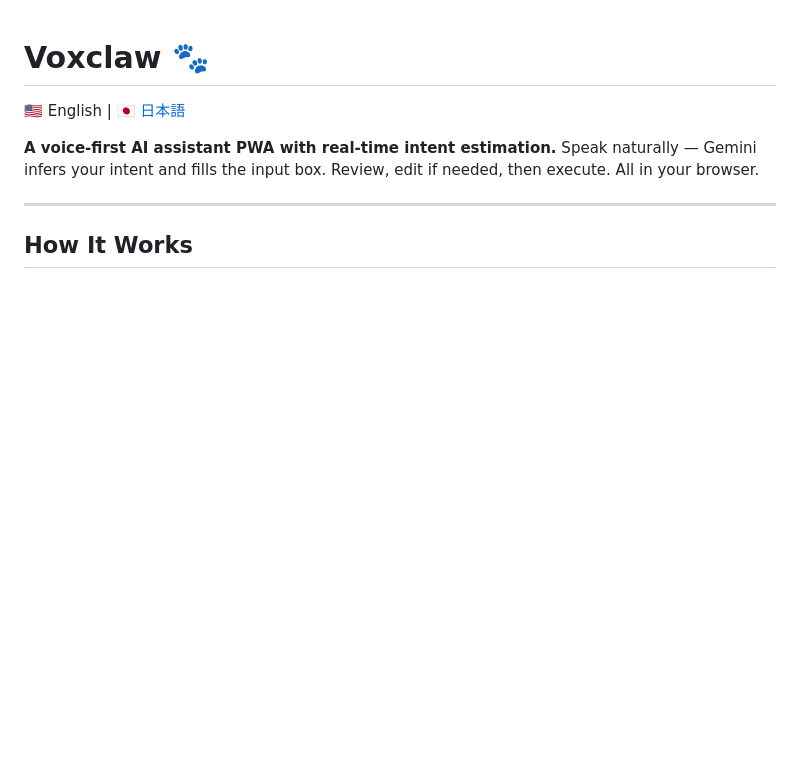
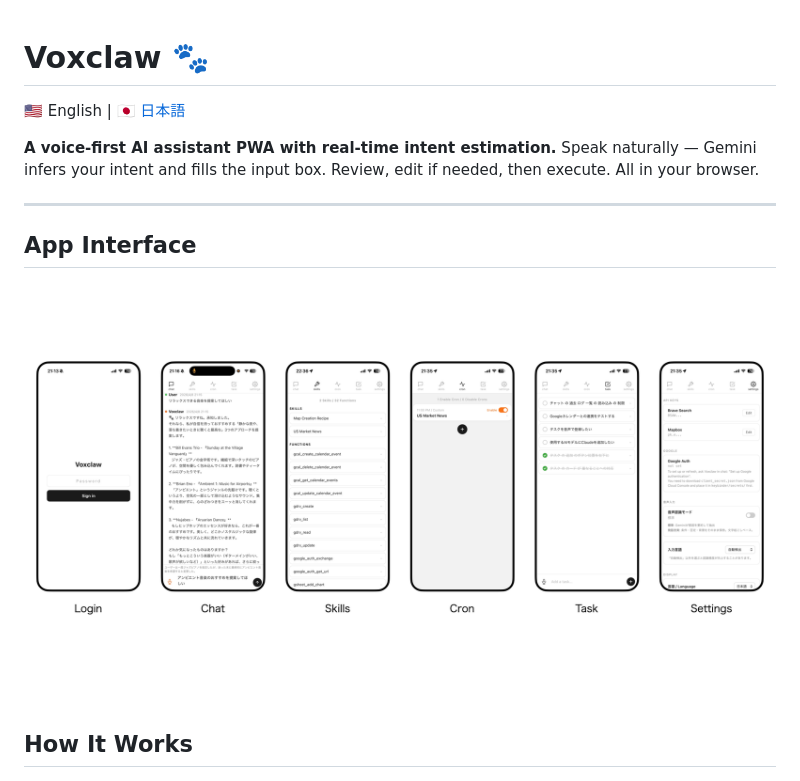
Before and after one commit to Nishina-N/voxclaw, a Markdown page: README.md, the part around the change. Rendered like a GitHub page; blank space fills up the shorter version.

Commit message:
Add app interface section and image to README

```diff
--- a/README.md
+++ b/README.md
@@ -6,6 +6,13 @@
 Speak naturally — Gemini infers your intent and fills the input box. Review, edit if needed, then execute. All in your browser.
 
 ---
+
+## App Interface
+
+![App Interface](docs/voxclaw_app.png)
+
+
+
 
 ## How It Works
 
```
